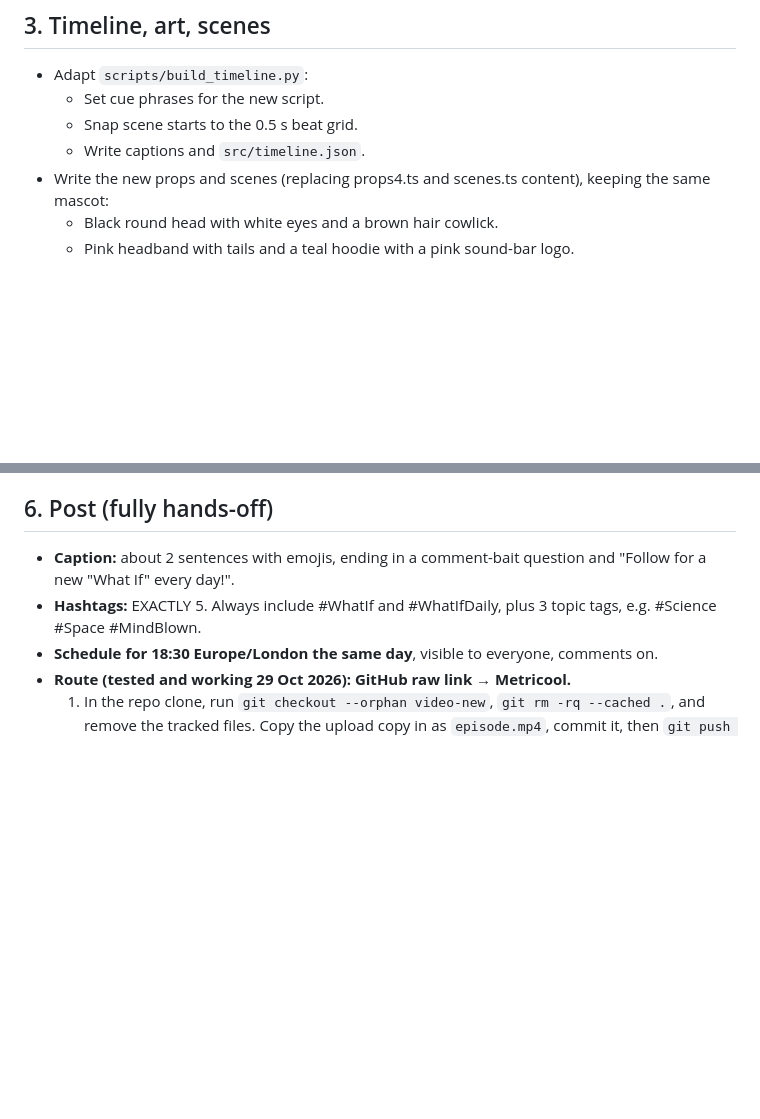
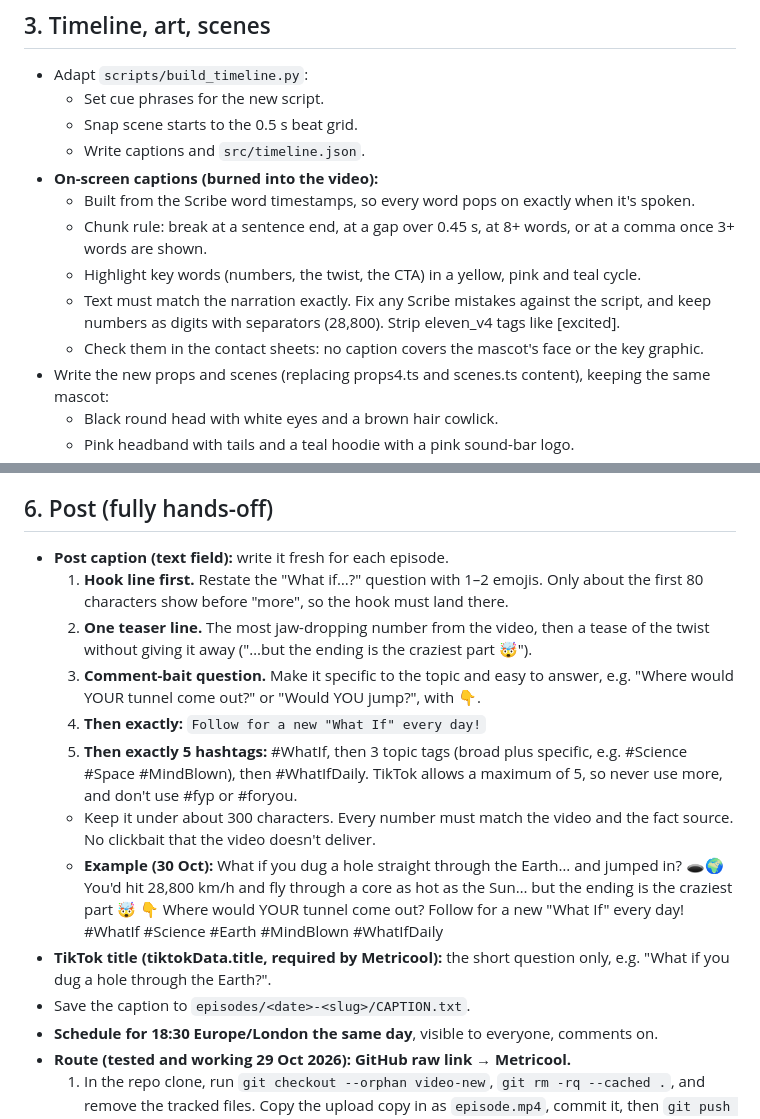
Before and after one commit to Adrijus3/what-if-daily, a Markdown page: WHAT_IF_DAILY_RECIPE.md, 2 parts joined by grey strips. Drawn GitHub-style; blank space fills up the shorter version.

Commit message:
Recipe: detailed rules for post captions and on-screen captions
Co-Authored-By: Claude Opus 5.5 <noreply@anthropic.com>
Claude-Session: https://claude.ai/code/session_01CcPTQgZkcoR6w4hqDBaxUU

```diff
--- a/WHAT_IF_DAILY_RECIPE.md
+++ b/WHAT_IF_DAILY_RECIPE.md
@@ -46,6 +46,12 @@ The channel is "What If" Daily on TikTok. Every day it posts one roughly 60–65
   - Set cue phrases for the new script.
   - Snap scene starts to the 0.5 s beat grid.
   - Write captions and `src/timeline.json`.
+- **On-screen captions (burned into the video):**
+  - Built from the Scribe word timestamps, so every word pops on exactly when it's spoken.
+  - Chunk rule: break at a sentence end, at a gap over 0.45 s, at 8+ words, or at a comma once 3+ words are shown.
+  - Highlight key words (numbers, the twist, the CTA) in a yellow, pink and teal cycle.
+  - Text must match the narration exactly. Fix any Scribe mistakes against the script, and keep numbers as digits with separators (28,800). Strip eleven_v4 tags like [excited].
+  - Check them in the contact sheets: no caption covers the mascot's face or the key graphic.
 - Write the new props and scenes (replacing props4.ts and scenes.ts content), keeping the same mascot:
   - Black round head with white eyes and a brown hair cowlick.
   - Pink headband with tails and a teal hoodie with a pink sound-bar logo.
@@ -81,8 +87,16 @@ The channel is "What If" Daily on TikTok. Every day it posts one roughly 60–65
 - Verify with ffprobe: duration, 1080×1920, both streams.
 
 ## 6. Post (fully hands-off)
-- **Caption:** about 2 sentences with emojis, ending in a comment-bait question and "Follow for a new "What If" every day!".
-- **Hashtags:** EXACTLY 5. Always include #WhatIf and #WhatIfDaily, plus 3 topic tags, e.g. #Science #Space #MindBlown.
+- **Post caption (text field):** write it fresh for each episode.
+  1. **Hook line first.** Restate the "What if…?" question with 1–2 emojis. Only about the first 80 characters show before "more", so the hook must land there.
+  2. **One teaser line.** The most jaw-dropping number from the video, then a tease of the twist without giving it away ("…but the ending is the craziest part 🤯").
+  3. **Comment-bait question.** Make it specific to the topic and easy to answer, e.g. "Where would YOUR tunnel come out?" or "Would YOU jump?", with 👇.
+  4. **Then exactly:** `Follow for a new "What If" every day!`
+  5. **Then exactly 5 hashtags:** #WhatIf, then 3 topic tags (broad plus specific, e.g. #Science #Space #MindBlown), then #WhatIfDaily. TikTok allows a maximum of 5, so never use more, and don't use #fyp or #foryou.
+  - Keep it under about 300 characters. Every number must match the video and the fact source. No clickbait that the video doesn't deliver.
+  - **Example (30 Oct):** What if you dug a hole straight through the Earth… and jumped in? 🕳️🌍 You'd hit 28,800 km/h and fly through a core as hot as the Sun… but the ending is the craziest part 🤯 👇 Where would YOUR tunnel come out? Follow for a new "What If" every day! #WhatIf #Science #Earth #MindBlown #WhatIfDaily
+- **TikTok title (tiktokData.title, required by Metricool):** the short question only, e.g. "What if you dug a hole through the Earth?".
+- Save the caption to `episodes/<date>-<slug>/CAPTION.txt`.
 - **Schedule for 18:30 Europe/London the same day**, visible to everyone, comments on.
 - **Route (tested and working 29 Oct 2026): GitHub raw link → Metricool.**
   1. In the repo clone, run `git checkout --orphan video-new`, `git rm -rq --cached .`, and remove the tracked files. Copy the upload copy in as `episode.mp4`, commit it, then `git push -f origin video-new:video`.
```
